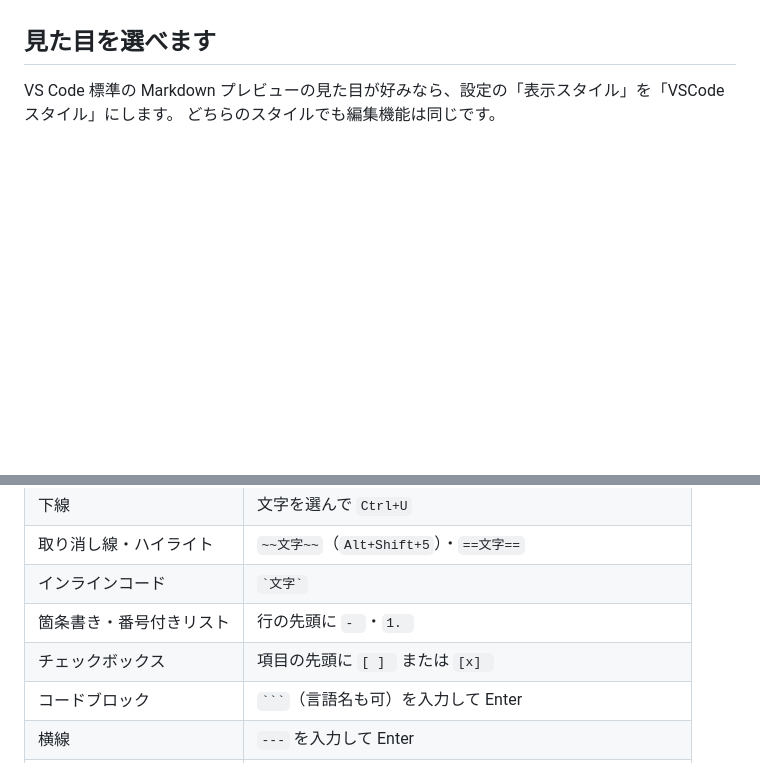
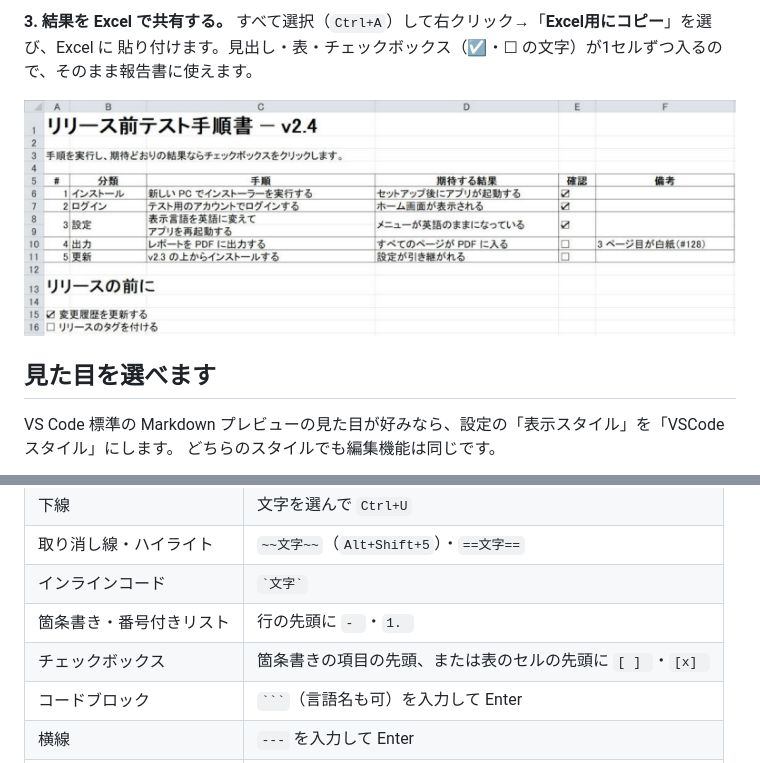
Before and after one commit to mde-tools/mdevc, a Markdown page: README.ja.md, 2 parts joined by grey strips. Drawn GitHub-style; pictures changed too: images/readme/checklist-excel-result_JPN.jpg (added); blank space fills up the shorter version.

`````diff
--- a/README.ja.md
+++ b/README.ja.md
@@ -25,3 +59,7 @@ English: see [README.md](README.md).
+**3. 結果を Excel で共有する。** すべて選択（`Ctrl+A`）して右クリック→「**Excel用にコピー**」を選び、Excel に
+貼り付けます。見出し・表・チェックボックス（☑・☐ の文字）が1セルずつ入るので、そのまま報告書に使えます。
+
+![「Excel用にコピー」で Excel に貼り付けたテスト手順書。「確認」の列に ☑・☐ が入っている](images/readme/checklist-excel-result_JPN.jpg)
 
 ## 見た目を選べます
 
@@ -74,7 +112,7 @@ VS Code 標準の Markdown プレビューの見た目が好みなら、設定
 | 取り消し線・ハイライト | `~~文字~~`（`Alt+Shift+5`）・`==文字==` |
 | インラインコード | `` `文字` `` |
 | 箇条書き・番号付きリスト | 行の先頭に `- `・`1. ` |
-| チェックボックス | 項目の先頭に `[ ] ` または `[x] ` |
+| チェックボックス | 箇条書きの項目の先頭、または表のセルの先頭に `[ ] `・`[x] ` |
 | コードブロック | ```` ``` ````（言語名も可）を入力して Enter |
 | 横線 | `---` を入力して Enter |
 | 表 | `\|見出し1\|見出し2\|` を入力して Enter、または「表を挿入…」 |
`````
Also changed, not shown: other parts of README.ja.md (+38 -4 lines), README.md (+46 -8 lines), images/readme/checklist-excel-result_ENG.jpg (added), images/readme/checklist-excel-source_ENG.jpg (added), images/readme/checklist-excel-source_JPN.jpg (added), images/readme/checklist-table_ENG.png (added), images/readme/checklist-table_JPN.png (added), 4 other files.
